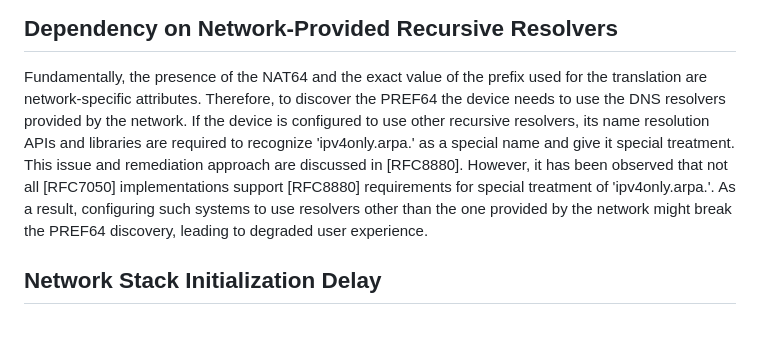
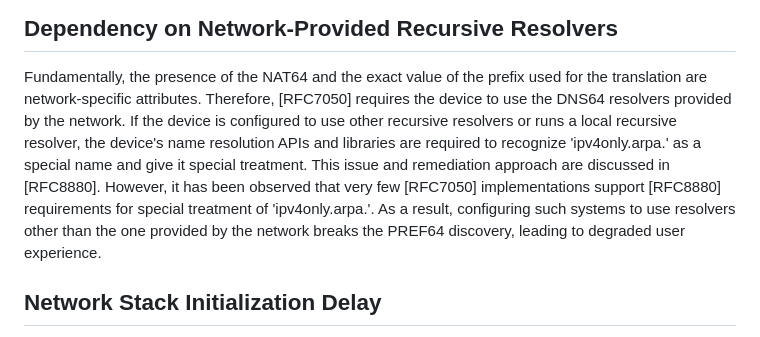
Before and after one commit to furry13/draft-buraglio-deprecate7050, a Markdown page: draft-ietf-v6ops-prefer8781.md, the part around the change. Drawn GitHub-style.

Commit message:
Slightly rephrasing 'DNS dependency'

```diff
--- a/draft-ietf-v6ops-prefer8781.md
+++ b/draft-ietf-v6ops-prefer8781.md
@@ -106,11 +106,11 @@ This section outlines the key issues, associated with [RFC7050].
 ## Dependency on Network-Provided Recursive Resolvers
 
 Fundamentally, the presence of the NAT64 and the exact value of the prefix used for the translation are network-specific attributes.
-Therefore, to discover the PREF64 the device needs to use the DNS resolvers provided by the network.
-If the device is configured to use other recursive resolvers, its name resolution APIs and libraries are required to recognize 'ipv4only.arpa.' as a special name and give it special treatment.
+Therefore, [RFC7050] requires the device to use the DNS64 resolvers provided by the network.
+If the device is configured to use other recursive resolvers or runs a local recursive resolver, the device's name resolution APIs and libraries are required to recognize 'ipv4only.arpa.' as a special name and give it special treatment.
 This issue and remediation approach are discussed in [RFC8880].
-However, it has been observed that not all [RFC7050] implementations support [RFC8880] requirements for special treatment of 'ipv4only.arpa.'.
-As a result, configuring such systems to use resolvers other than the one provided by the network might break the PREF64 discovery, leading to degraded user experience.
+However, it has been observed that very few [RFC7050] implementations support [RFC8880] requirements for special treatment of 'ipv4only.arpa.'.
+As a result, configuring such systems to use resolvers other than the one provided by the network breaks the PREF64 discovery, leading to degraded user experience.
 
 ## Network Stack Initialization Delay
 
```
